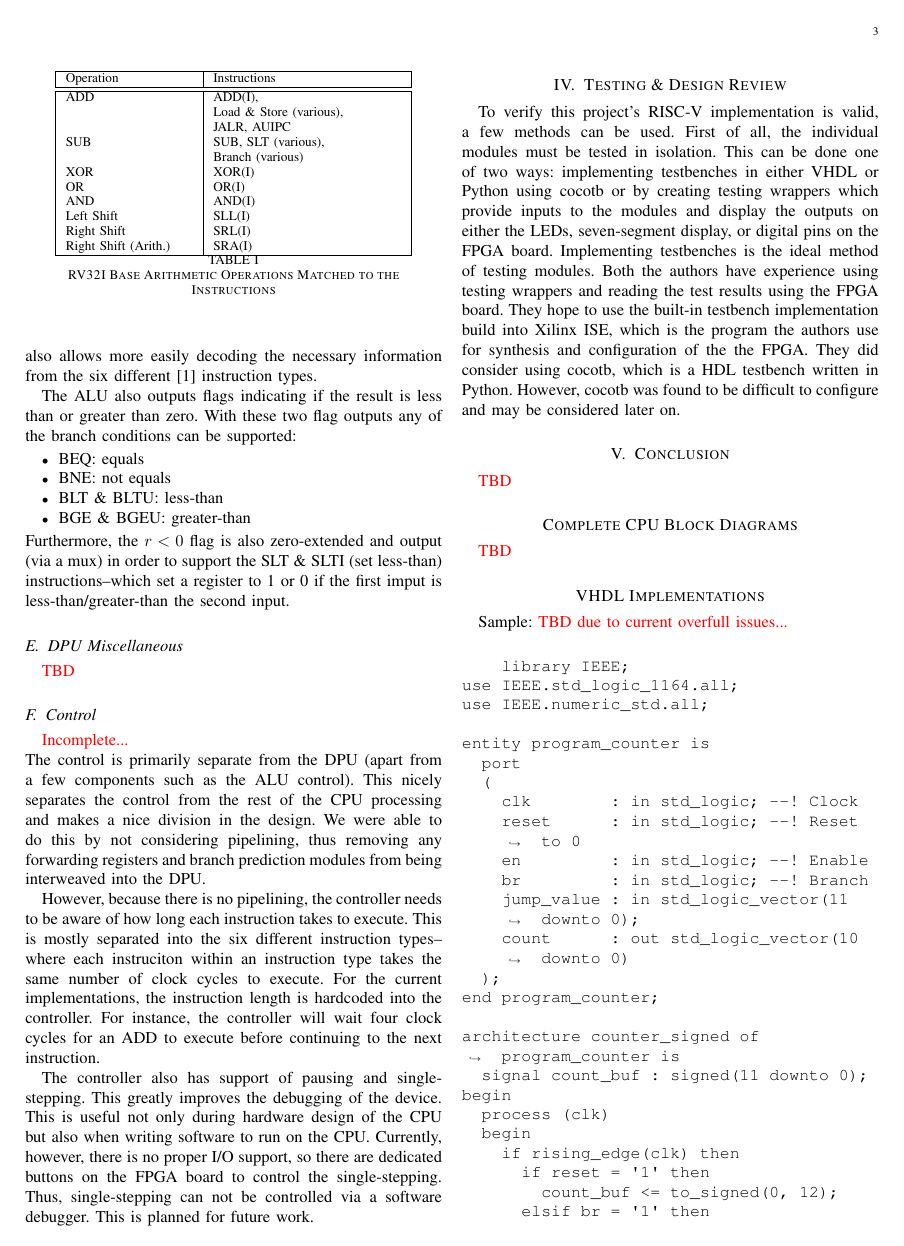
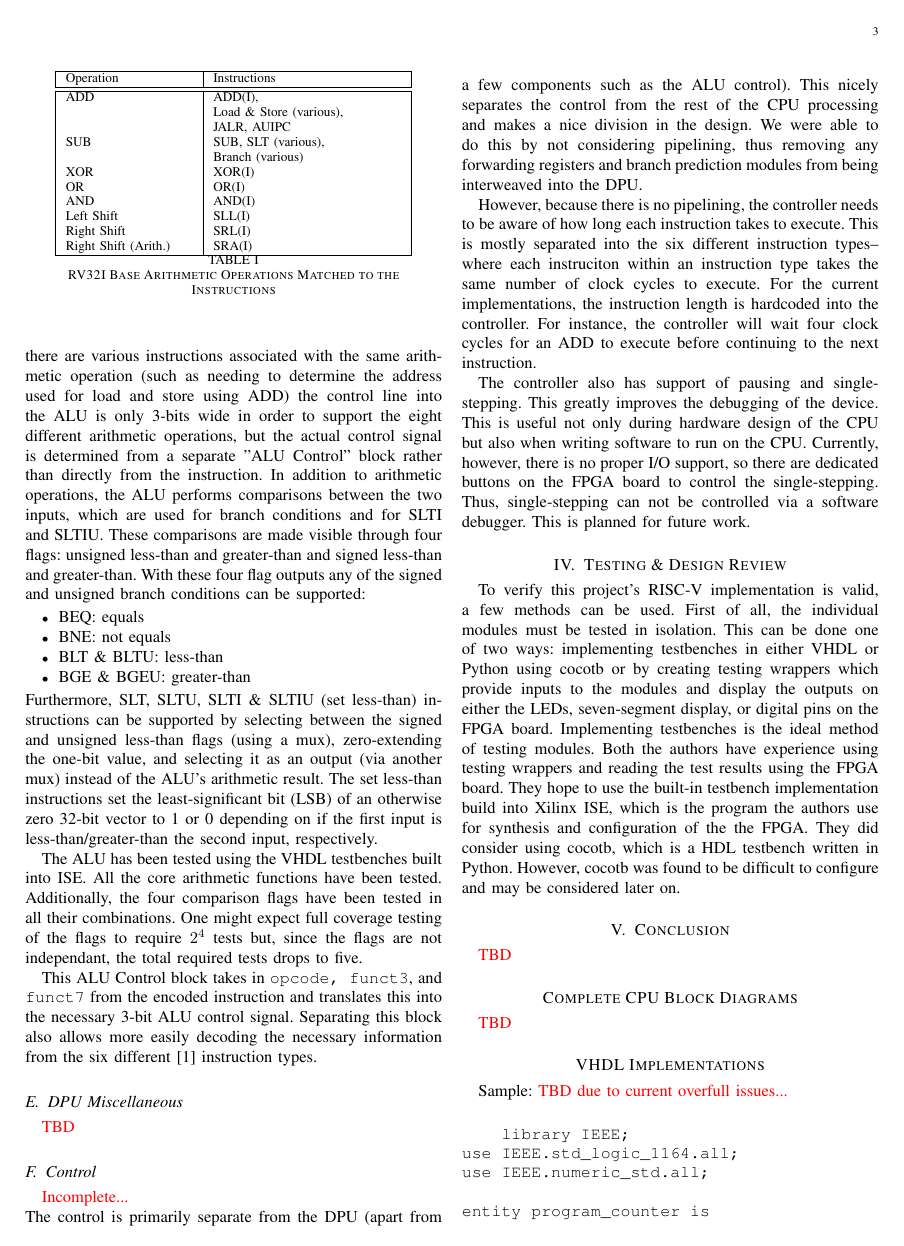
Before and after one commit to ethanjansen/riscv-cpu, a LaTeX paper (paper/cptr380_final_paper.tex): page 3 of 4. Compiled offline with pdfLaTeX.

Commit message:
Expanding register block and alu in paper

```diff
--- a/paper/cptr380_final_paper.tex
+++ b/paper/cptr380_final_paper.tex
@@ -151,2 +157,19 @@ The arithmetic logic unit is a fully combinational block which will perform the
 Shown in Table \ref{table:ALUOps} are the main operations the ALU is required to support. Because there are various instructions associated with the same
 arithmetic operation (such as needing to determine the address used for load and store using ADD) the control line into the ALU is only 3-bits wide in order to support
+the eight different arithmetic operations, but the actual control signal is determined from a separate "ALU Control" block rather than directly from the instruction.
+In addition to arithmetic operations, the ALU performs comparisons between the two inputs, which are used for branch conditions and for SLTI and SLTIU.
+These comparisons are made visible through four flags: unsigned less-than and greater-than and signed less-than and greater-than.
+With these four flag outputs any of the signed and unsigned branch conditions can be supported:
+\begin{itemize}
+    \item BEQ: equals
+    \item BNE: not equals
+    \item BLT \& BLTU: less-than
+    \item BGE \& BGEU: greater-than
+\end{itemize}
+Furthermore, SLT, SLTU, SLTI \& SLTIU (set less-than) instructions can be supported by selecting between the signed and unsigned less-than flags (using a mux), zero-extending the one-bit value, and selecting it as an output (via another mux) instead of the ALU's arithmetic result.
+The set less-than instructions set the least-significant bit (LSB) of an otherwise zero 32-bit vector to 1 or 0 depending on if the first input is less-than/greater-than the second input, respectively.
+
+The ALU has been tested using the VHDL testbenches built into ISE.
+All the core arithmetic functions have been tested.
+Additionally, the four comparison flags have been tested in all their combinations.
+One might expect full coverage testing of the flags to require $2^{4}$ tests but, since the flags are not independant, the total required tests drops to five.
@@ -175,16 +197,6 @@ Separating this block also allows more easily decoding the necessary information
     \caption{RV32I Base Arithmetic Operations Matched to the Instructions}
 \end{table}
 
-The ALU also outputs flags indicating if the result is less than or greater than zero.
-With these two flag outputs any of the branch conditions can be supported:
-\begin{itemize}
-    \item BEQ: equals
-    \item BNE: not equals
-    \item BLT \& BLTU: less-than
-    \item BGE \& BGEU: greater-than
-\end{itemize}
-Furthermore, the $r<0$ flag is also zero-extended and output (via a mux) in order to support the SLT \& SLTI (set less-than) instructions--which set a register to 1
-or 0 if the first imput is less-than/greater-than the second input.
 
 \subsection{DPU Miscellaneous}
 \color{red}{TBD}\color{black}
```
Also changed, not shown: paper/cptr380_final_paper.tex (25 more changed lines).
